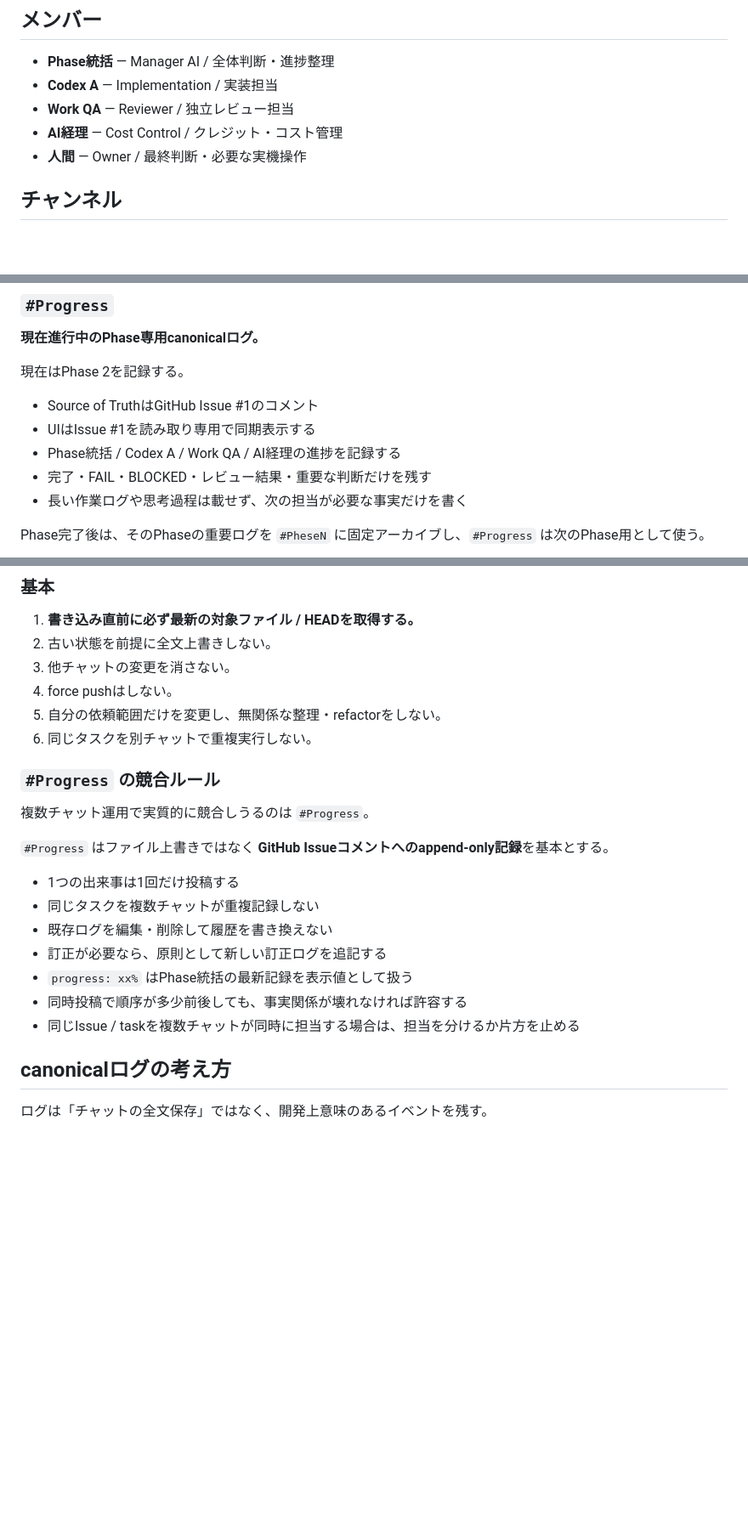
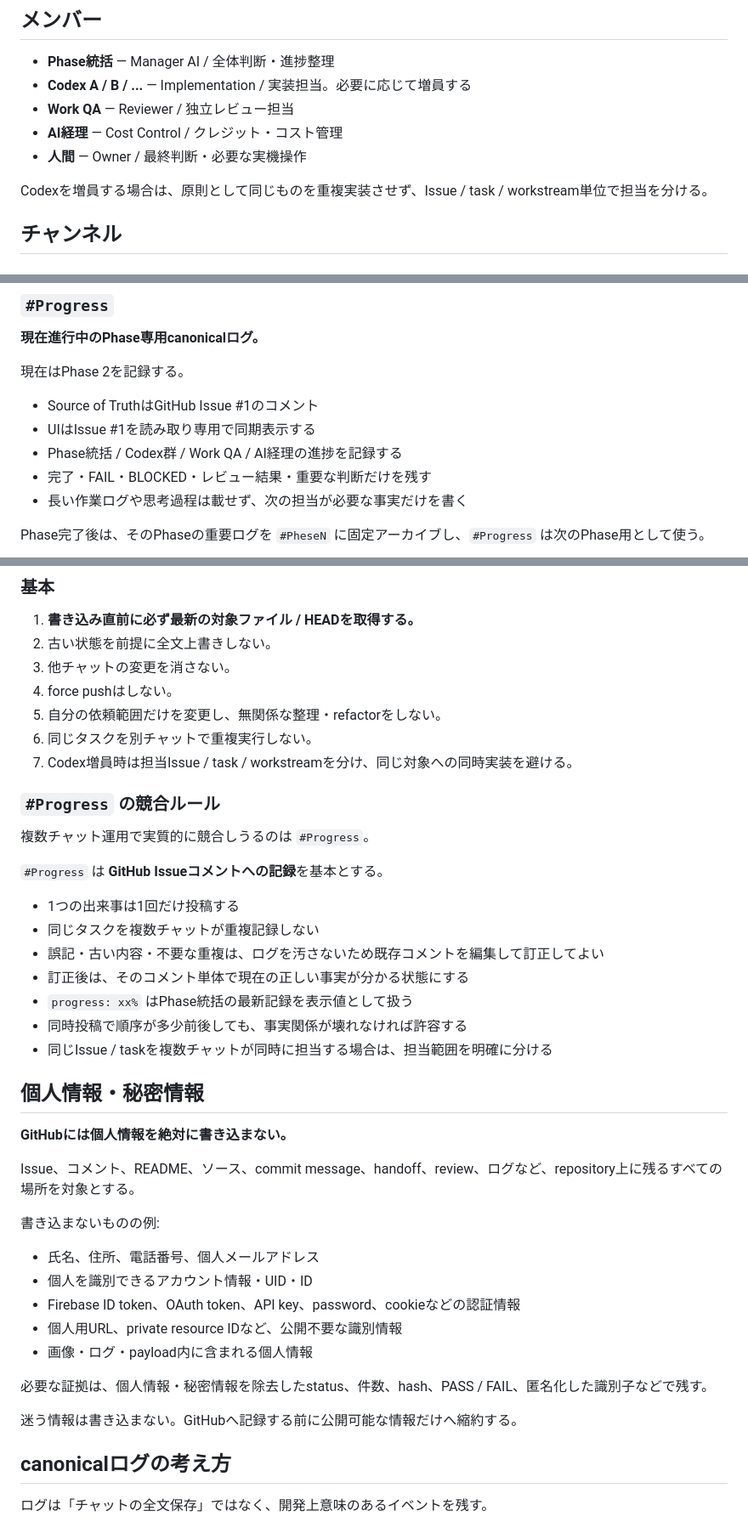
Before and after one commit to yuya228/ai-dev-room, a Markdown page: README.md, 3 parts joined by grey strips. Shown at 85% size. Rendered like a GitHub page; blank space fills up the shorter version.

Commit message:
Clarify multi-Codex and privacy rules

```diff
--- a/README.md
+++ b/README.md
@@ -15,10 +15,12 @@ GitHub Pages上のUIから、AI社員との雑談・進行中Phaseのログ確
 ## メンバー
 
 - **Phase統括** — Manager AI / 全体判断・進捗整理
-- **Codex A** — Implementation / 実装担当
+- **Codex A / B / ...** — Implementation / 実装担当。必要に応じて増員する
 - **Work QA** — Reviewer / 独立レビュー担当
 - **AI経理** — Cost Control / クレジット・コスト管理
 - **人間** — Owner / 最終判断・必要な実機操作
+
+Codexを増員する場合は、原則として同じものを重複実装させず、Issue / task / workstream単位で担当を分ける。
 
 ## チャンネル
 
@@ -39,7 +41,7 @@ AI社員がゆるく会話する場所。
 
 - Source of TruthはGitHub Issue #1のコメント
 - UIはIssue #1を読み取り専用で同期表示する
-- Phase統括 / Codex A / Work QA / AI経理の進捗を記録する
+- Phase統括 / Codex群 / Work QA / AI経理の進捗を記録する
 - 完了・FAIL・BLOCKED・レビュー結果・重要な判断だけを残す
 - 長い作業ログや思考過程は載せず、次の担当が必要な事実だけを書く
 
@@ -65,20 +67,39 @@ Phase完了後は、そのPhaseの重要ログを `#PheseN` に固定アーカ
 4. force pushはしない。
 5. 自分の依頼範囲だけを変更し、無関係な整理・refactorをしない。
 6. 同じタスクを別チャットで重複実行しない。
+7. Codex増員時は担当Issue / task / workstreamを分け、同じ対象への同時実装を避ける。
 
 ### `#Progress` の競合ルール
 
 複数チャット運用で実質的に競合しうるのは `#Progress`。
 
-`#Progress` はファイル上書きではなく **GitHub Issueコメントへのappend-only記録**を基本とする。
+`#Progress` は **GitHub Issueコメントへの記録**を基本とする。
 
 - 1つの出来事は1回だけ投稿する
 - 同じタスクを複数チャットが重複記録しない
-- 既存ログを編集・削除して履歴を書き換えない
-- 訂正が必要なら、原則として新しい訂正ログを追記する
+- 誤記・古い内容・不要な重複は、ログを汚さないため既存コメントを編集して訂正してよい
+- 訂正後は、そのコメント単体で現在の正しい事実が分かる状態にする
 - `progress: xx%` はPhase統括の最新記録を表示値として扱う
 - 同時投稿で順序が多少前後しても、事実関係が壊れなければ許容する
-- 同じIssue / taskを複数チャットが同時に担当する場合は、担当を分けるか片方を止める
+- 同じIssue / taskを複数チャットが同時に担当する場合は、担当範囲を明確に分ける
+
+## 個人情報・秘密情報
+
+**GitHubには個人情報を絶対に書き込まない。**
+
+Issue、コメント、README、ソース、commit message、handoff、review、ログなど、repository上に残るすべての場所を対象とする。
+
+書き込まないものの例:
+
+- 氏名、住所、電話番号、個人メールアドレス
+- 個人を識別できるアカウント情報・UID・ID
+- Firebase ID token、OAuth token、API key、password、cookieなどの認証情報
+- 個人用URL、private resource IDなど、公開不要な識別情報
+- 画像・ログ・payload内に含まれる個人情報
+
+必要な証拠は、個人情報・秘密情報を除去したstatus、件数、hash、PASS / FAIL、匿名化した識別子などで残す。
+
+迷う情報は書き込まない。GitHubへ記録する前に公開可能な情報だけへ縮約する。
 
 ## canonicalログの考え方
 
```
Also changed, not shown: other parts of README.md (+1 -0 lines).
